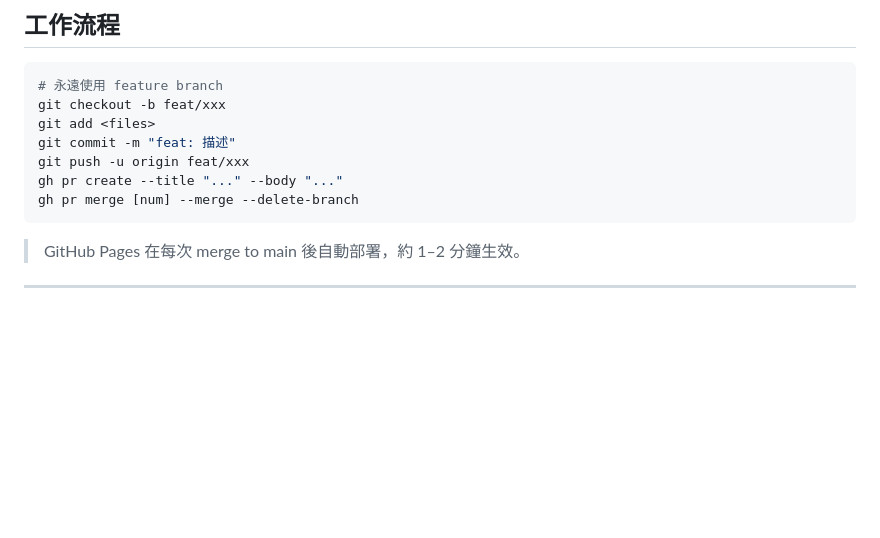
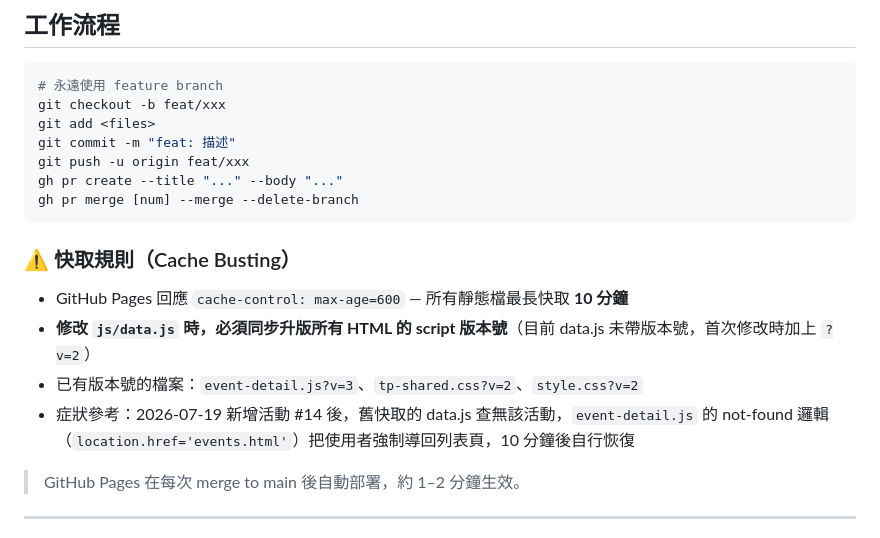
Before and after one commit to aaronkuo13/taiwan-pop, a Markdown page: .claude/PROJECT_SPEC.md, the part around the change. Drawn GitHub-style; blank space fills up the shorter version.

Commit message:
docs: 補充快取版本號規則（data.js cache busting）
Co-Authored-By: Claude Sonnet 5 <noreply@anthropic.com>

````diff
--- a/.claude/PROJECT_SPEC.md
+++ b/.claude/PROJECT_SPEC.md
@@ -435,6 +435,13 @@ gh pr create --title "..." --body "..."
 gh pr merge [num] --merge --delete-branch
 ```
 
+### ⚠️ 快取規則（Cache Busting）
+
+- GitHub Pages 回應 `cache-control: max-age=600` — 所有靜態檔最長快取 **10 分鐘**
+- **修改 `js/data.js` 時，必須同步升版所有 HTML 的 script 版本號**（目前 data.js 未帶版本號，首次修改時加上 `?v=2`）
+- 已有版本號的檔案：`event-detail.js?v=3`、`tp-shared.css?v=2`、`style.css?v=2`
+- 症狀參考：2026-07-19 新增活動 #14 後，舊快取的 data.js 查無該活動，`event-detail.js` 的 not-found 邏輯（`location.href='events.html'`）把使用者強制導回列表頁，10 分鐘後自行恢復
+
 > GitHub Pages 在每次 merge to main 後自動部署，約 1–2 分鐘生效。
 
 ---
````
Also changed, not shown: CLAUDE.md (+2 -0 lines).
